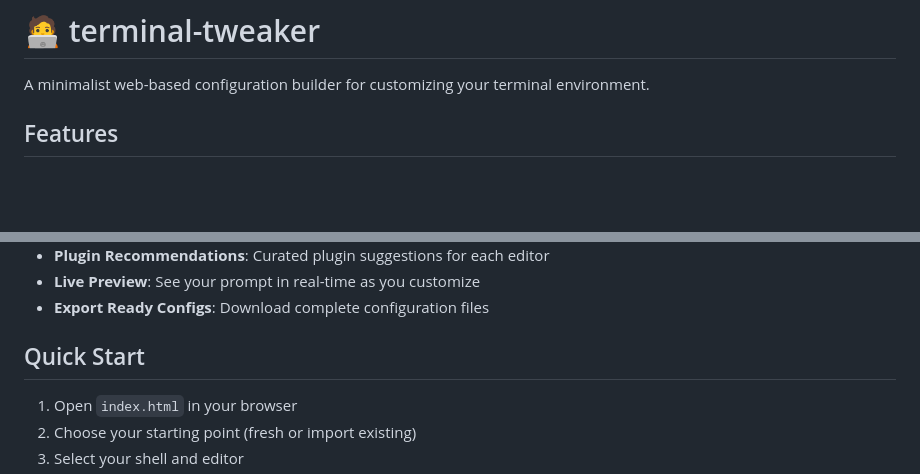
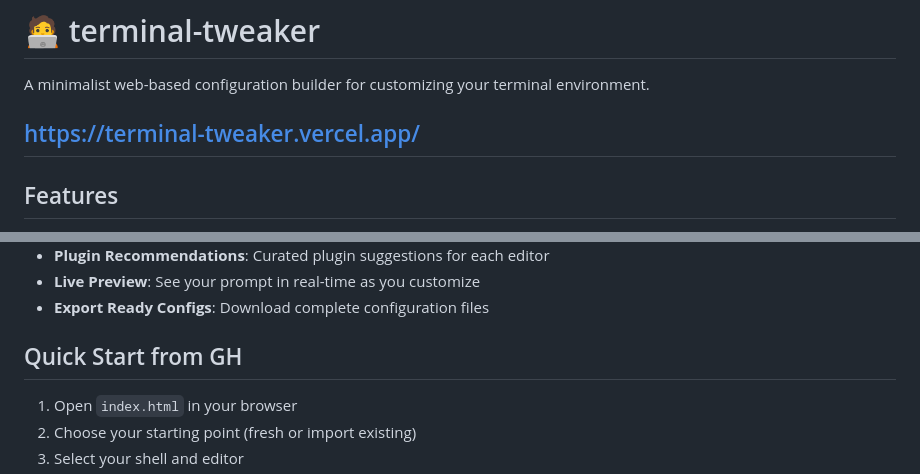
Before and after one commit to fauverism/terminal-tweaker, a Markdown page: README.md, 2 parts joined by grey strips. GitHub-like rendering; blank space fills up the shorter version.

Commit message:
link in gh repo

```diff
--- a/README.md
+++ b/README.md
@@ -1,6 +1,8 @@
 # 🧑‍💻 terminal-tweaker
 
 A minimalist web-based configuration builder for customizing your terminal environment.
+
+## https://terminal-tweaker.vercel.app/
 
 ## Features
 
@@ -17,7 +19,7 @@ A minimalist web-based configuration builder for customizing your terminal envir
 - **Live Preview**: See your prompt in real-time as you customize
 - **Export Ready Configs**: Download complete configuration files
 
-## Quick Start
+## Quick Start from GH
 
 1. Open `index.html` in your browser
 2. Choose your starting point (fresh or import existing)
```
